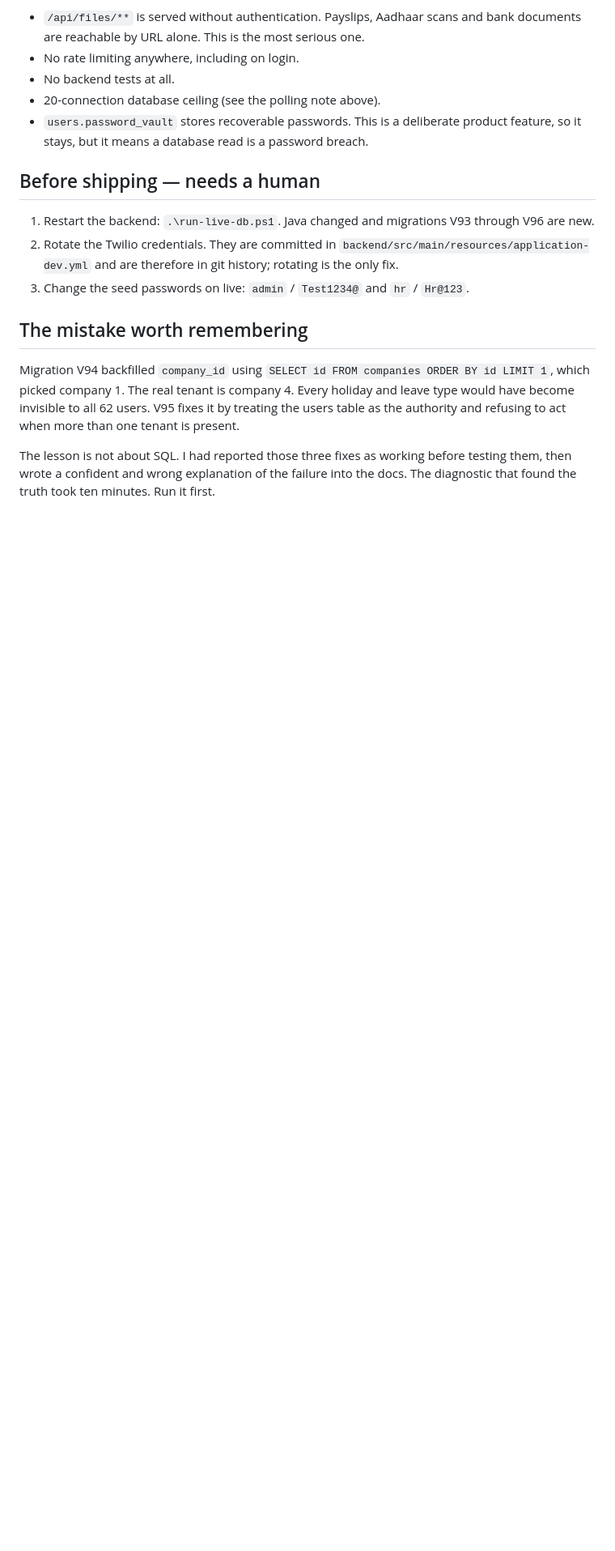
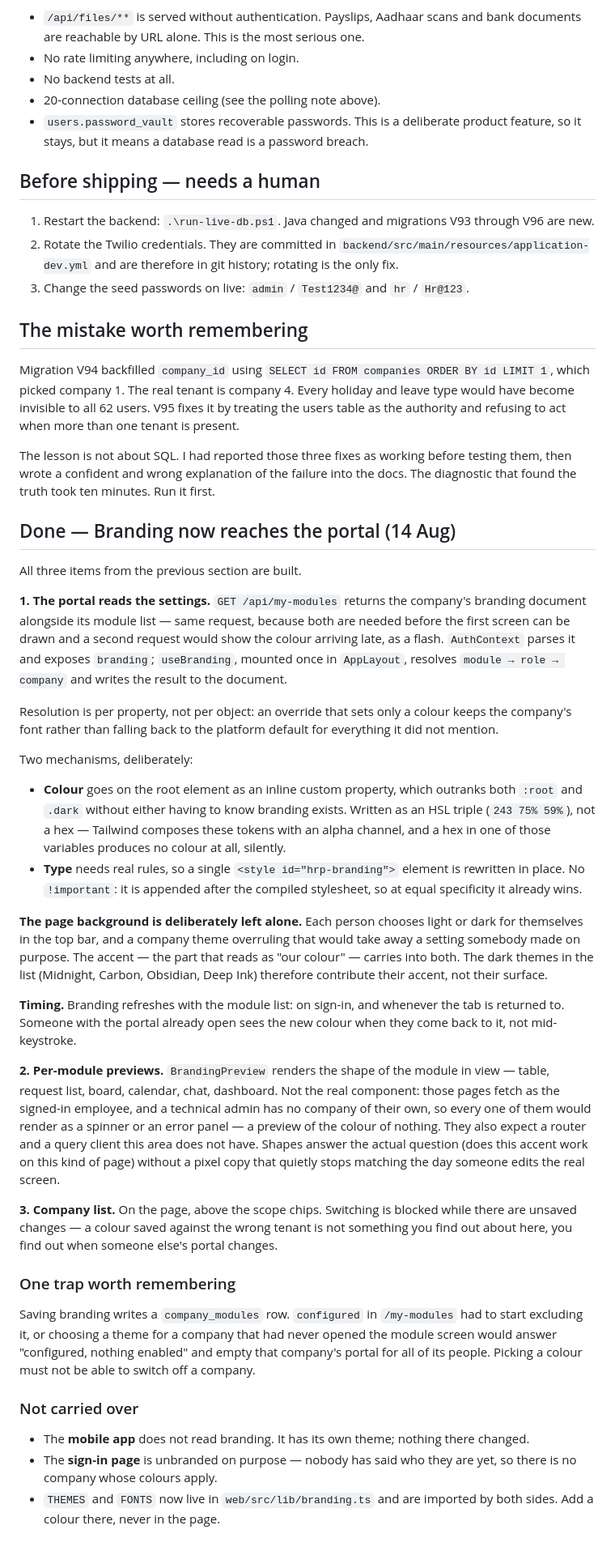
Before and after one commit to Sbt23s/My-EMP-Portal, a Markdown page: docs/PENDING_WORK.md, the part around the change. Shown at 81% size. Drawn GitHub-style; blank space fills up the shorter version.

Commit message:
auto: sync 2026-08-14 12:38:35

```diff
--- a/docs/PENDING_WORK.md
+++ b/docs/PENDING_WORK.md
@@ -371,3 +371,71 @@ than one tenant is present.
 The lesson is not about SQL. I had reported those three fixes as working before
 testing them, then wrote a confident and wrong explanation of the failure into
 the docs. The diagnostic that found the truth took ten minutes. Run it first.
+
+## Done — Branding now reaches the portal (14 Aug)
+
+All three items from the previous section are built.
+
+**1. The portal reads the settings.** `GET /api/my-modules` returns the company's
+branding document alongside its module list — same request, because both are
+needed before the first screen can be drawn and a second request would show the
+colour arriving late, as a flash. `AuthContext` parses it and exposes
+`branding`; `useBranding`, mounted once in `AppLayout`, resolves
+`module → role → company` and writes the result to the document.
+
+Resolution is per property, not per object: an override that sets only a colour
+keeps the company's font rather than falling back to the platform default for
+everything it did not mention.
+
+Two mechanisms, deliberately:
+
+- **Colour** goes on the root element as an inline custom property, which
+  outranks both `:root` and `.dark` without either having to know branding
+  exists. Written as an HSL triple (`243 75% 59%`), not a hex — Tailwind
+  composes these tokens with an alpha channel, and a hex in one of those
+  variables produces no colour at all, silently.
+- **Type** needs real rules, so a single `<style id="hrp-branding">` element is
+  rewritten in place. No `!important`: it is appended after the compiled
+  stylesheet, so at equal specificity it already wins.
+
+**The page background is deliberately left alone.** Each person chooses light or
+dark for themselves in the top bar, and a company theme overruling that would
+take away a setting somebody made on purpose. The accent — the part that reads
+as "our colour" — carries into both. The dark themes in the list (Midnight,
+Carbon, Obsidian, Deep Ink) therefore contribute their accent, not their
+surface.
+
+**Timing.** Branding refreshes with the module list: on sign-in, and whenever the
+tab is returned to. Someone with the portal already open sees the new colour when
+they come back to it, not mid-keystroke.
+
+**2. Per-module previews.** `BrandingPreview` renders the shape of the module in
+view — table, request list, board, calendar, chat, dashboard. Not the real
+component: those pages fetch as the signed-in employee, and a technical admin has
+no company of their own, so every one of them would render as a spinner or an
+error panel — a preview of the colour of nothing. They also expect a router and a
+query client this area does not have. Shapes answer the actual question (does
+this accent work on this kind of page) without a pixel copy that quietly stops
+matching the day someone edits the real screen.
+
+**3. Company list.** On the page, above the scope chips. Switching is blocked
+while there are unsaved changes — a colour saved against the wrong tenant is not
+something you find out about here, you find out when someone else's portal
+changes.
+
+### One trap worth remembering
+
+Saving branding writes a `company_modules` row. `configured` in `/my-modules` had
+to start excluding it, or choosing a theme for a company that had never opened
+the module screen would answer "configured, nothing enabled" and empty that
+company's portal for all of its people. Picking a colour must not be able to
+switch off a company.
+
+### Not carried over
+
+- The **mobile app** does not read branding. It has its own theme; nothing there
+  changed.
+- The **sign-in page** is unbranded on purpose — nobody has said who they are
+  yet, so there is no company whose colours apply.
+- `THEMES` and `FONTS` now live in `web/src/lib/branding.ts` and are imported by
+  both sides. Add a colour there, never in the page.
```
